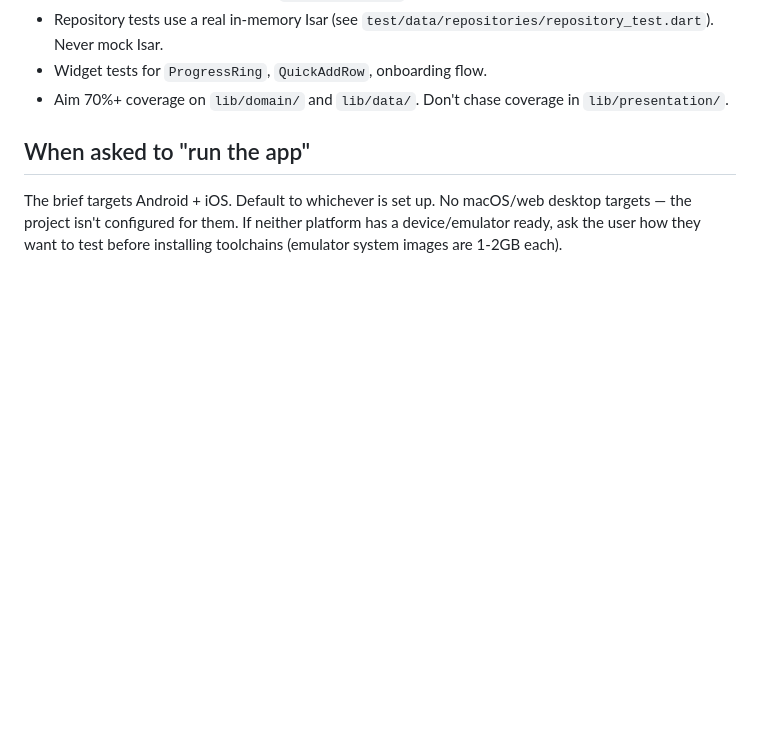
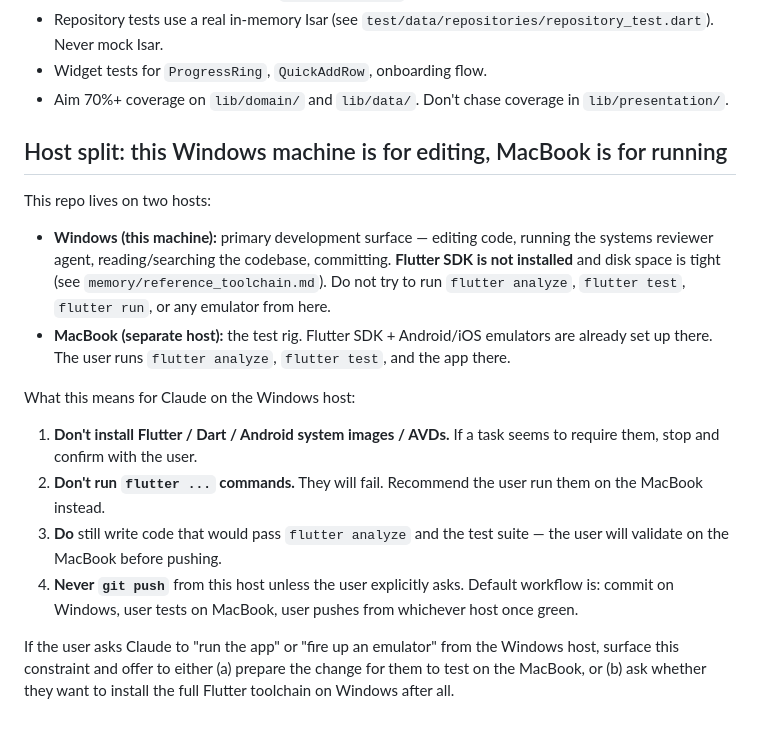
Before and after one commit to RellG/push., a Markdown page: CLAUDE.md, the part around the change. GitHub-like rendering; blank space fills up the shorter version.

Commit message:
docs: record Windows-edit / MacBook-test host split
This Windows machine is the development surface — code, review, commit.
The MacBook is the test rig (Flutter SDK + emulators already installed).
Document the constraint so future Claude sessions don't try to install
Flutter or run `flutter analyze` / `flutter test` / `flutter run` here.

Co-Authored-By: Claude Opus 4.7 <noreply@anthropic.com>

```diff
--- a/CLAUDE.md
+++ b/CLAUDE.md
@@ -84,6 +84,18 @@ If a Gradle build fails on a fresh machine, check those two before debugging any
 - Widget tests for `ProgressRing`, `QuickAddRow`, onboarding flow.
 - Aim 70%+ coverage on `lib/domain/` and `lib/data/`. Don't chase coverage in `lib/presentation/`.
 
-## When asked to "run the app"
+## Host split: this Windows machine is for editing, MacBook is for running
 
-The brief targets Android + iOS. Default to whichever is set up. No macOS/web desktop targets — the project isn't configured for them. If neither platform has a device/emulator ready, ask the user how they want to test before installing toolchains (emulator system images are 1-2GB each).
+This repo lives on two hosts:
+
+- **Windows (this machine):** primary development surface — editing code, running the systems reviewer agent, reading/searching the codebase, committing. **Flutter SDK is not installed** and disk space is tight (see `memory/reference_toolchain.md`). Do not try to run `flutter analyze`, `flutter test`, `flutter run`, or any emulator from here.
+- **MacBook (separate host):** the test rig. Flutter SDK + Android/iOS emulators are already set up there. The user runs `flutter analyze`, `flutter test`, and the app there.
+
+What this means for Claude on the Windows host:
+
+1. **Don't install Flutter / Dart / Android system images / AVDs.** If a task seems to require them, stop and confirm with the user.
+2. **Don't run `flutter ...` commands.** They will fail. Recommend the user run them on the MacBook instead.
+3. **Do** still write code that would pass `flutter analyze` and the test suite — the user will validate on the MacBook before pushing.
+4. **Never `git push`** from this host unless the user explicitly asks. Default workflow is: commit on Windows, user tests on MacBook, user pushes from whichever host once green.
+
+If the user asks Claude to "run the app" or "fire up an emulator" from the Windows host, surface this constraint and offer to either (a) prepare the change for them to test on the MacBook, or (b) ask whether they want to install the full Flutter toolchain on Windows after all.
```
